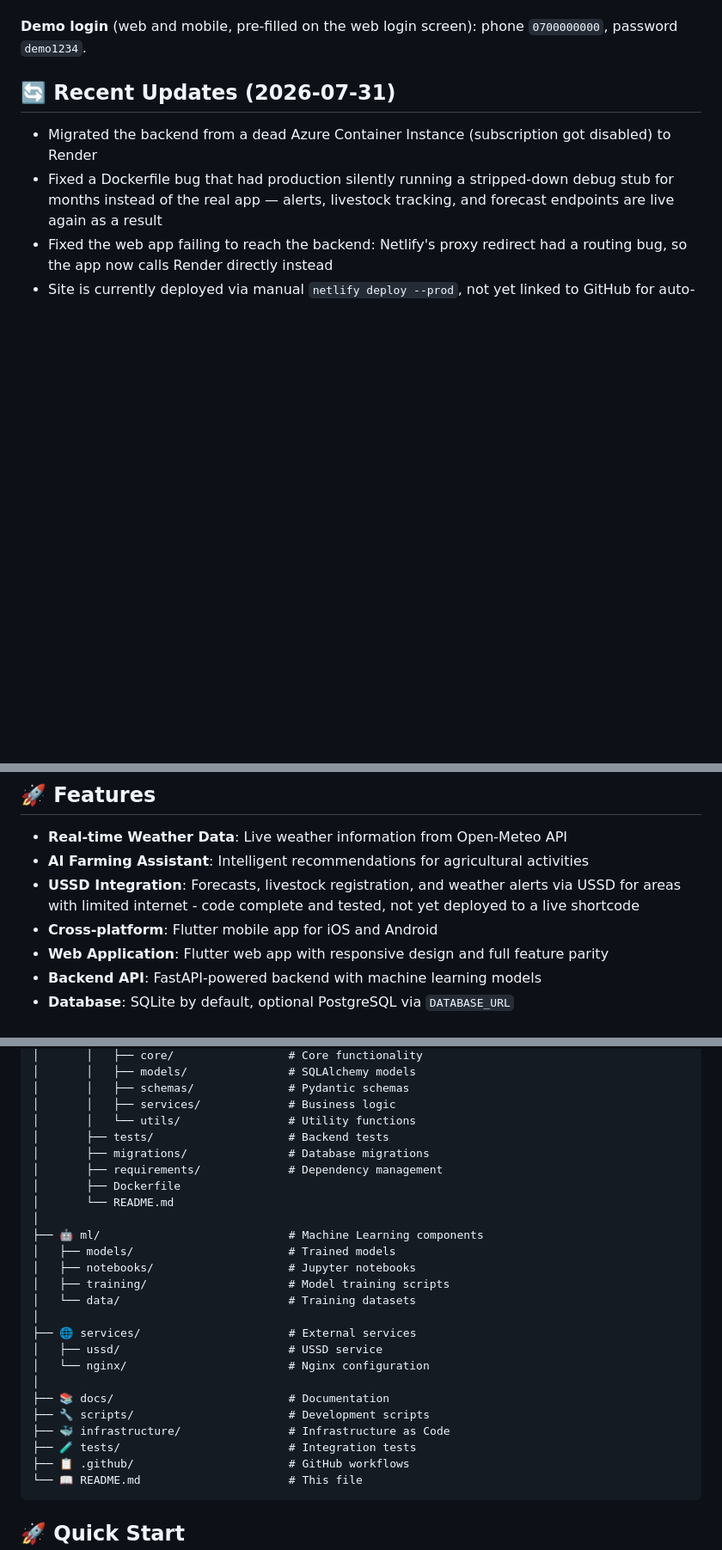
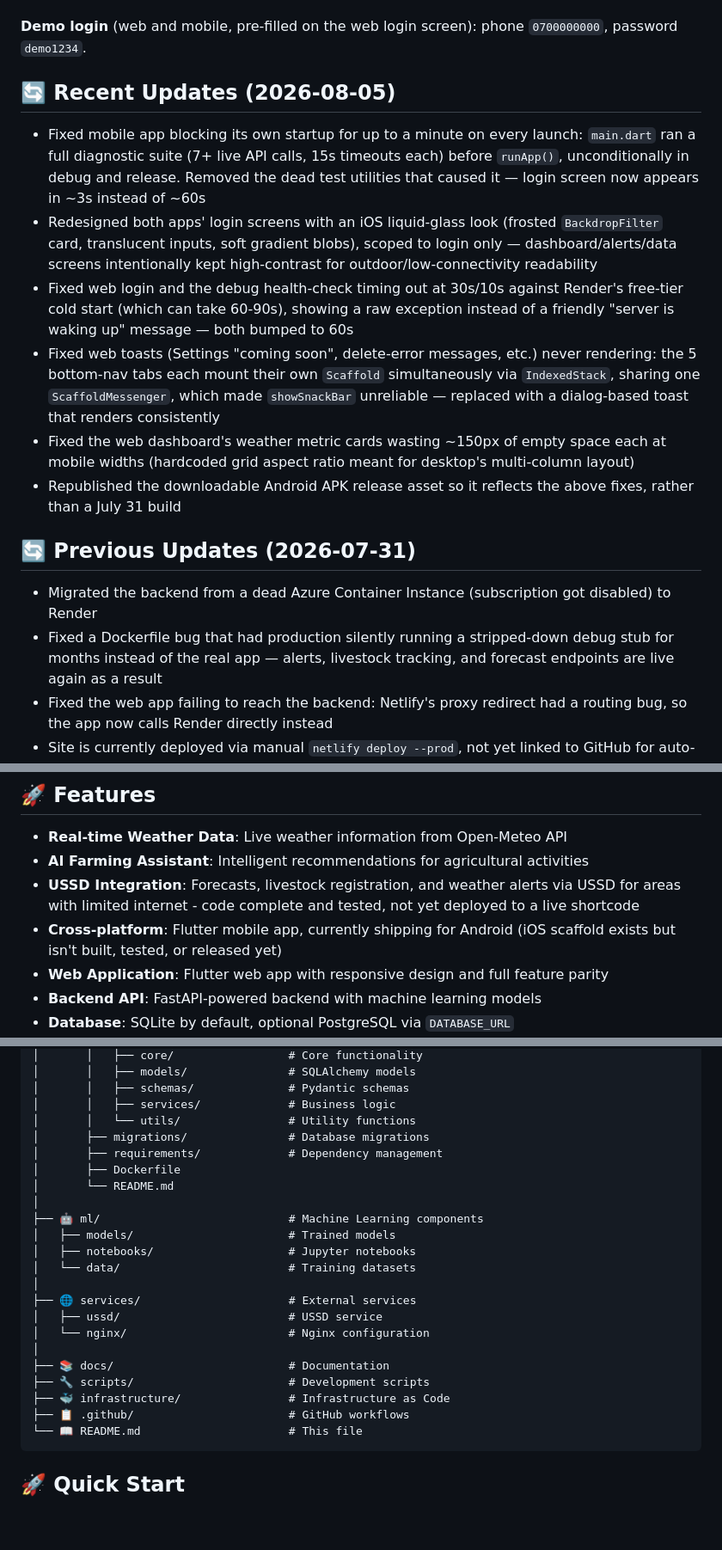
Before and after one commit to Josephnyingi/Anga, a Markdown page: README.md, 3 parts joined by grey strips. Shown at 86% size. Drawn GitHub-style; blank space fills up the shorter version.

Commit message:
docs: fix stale README claims and republish Android APK
- Add today's fixes to Recent Updates (mobile startup blocker, glassmorphism
  login, cold-start timeouts, web toast bug, dashboard card layout); update
  Last Updated to August 2026
- Fix self-contradicting iOS claim in Features (Project Status already
  correctly says Android-only; iOS folder is an unbuilt scaffold)
- Remove three directories from the Project Structure diagram that don't
  exist in the repo (apps/backend/tests/, ml/training/, root tests/)
- Point the Support contact at the real address the apps' own "Forgot
  Password" screens use, instead of an unmonitored-looking placeholder
- Republish the GitHub release APK (was a July 31 build missing every fix
  from today, including the ~60s startup freeze this session just fixed)

````diff
--- a/README.md
+++ b/README.md
@@ -27,7 +27,16 @@ The APK is a sideloaded release build, not signed with a Play Store key — Andr
 
 **Demo login** (web and mobile, pre-filled on the web login screen): phone `0700000000`, password `demo1234`.
 
-## 🔄 Recent Updates (2026-07-31)
+## 🔄 Recent Updates (2026-08-05)
+
+- Fixed mobile app blocking its own startup for up to a minute on every launch: `main.dart` ran a full diagnostic suite (7+ live API calls, 15s timeouts each) before `runApp()`, unconditionally in debug and release. Removed the dead test utilities that caused it — login screen now appears in ~3s instead of ~60s
+- Redesigned both apps' login screens with an iOS liquid-glass look (frosted `BackdropFilter` card, translucent inputs, soft gradient blobs), scoped to login only — dashboard/alerts/data screens intentionally kept high-contrast for outdoor/low-connectivity readability
+- Fixed web login and the debug health-check timing out at 30s/10s against Render's free-tier cold start (which can take 60-90s), showing a raw exception instead of a friendly "server is waking up" message — both bumped to 60s
+- Fixed web toasts (Settings "coming soon", delete-error messages, etc.) never rendering: the 5 bottom-nav tabs each mount their own `Scaffold` simultaneously via `IndexedStack`, sharing one `ScaffoldMessenger`, which made `showSnackBar` unreliable — replaced with a dialog-based toast that renders consistently
+- Fixed the web dashboard's weather metric cards wasting ~150px of empty space each at mobile widths (hardcoded grid aspect ratio meant for desktop's multi-column layout)
+- Republished the downloadable Android APK release asset so it reflects the above fixes, rather than a July 31 build
+
+## 🔄 Previous Updates (2026-07-31)
 
 - Migrated the backend from a dead Azure Container Instance (subscription got disabled) to Render
 - Fixed a Dockerfile bug that had production silently running a stripped-down debug stub for months instead of the real app — alerts, livestock tracking, and forecast endpoints are live again as a result
@@ -55,7 +64,7 @@ The APK is a sideloaded release build, not signed with a Play Store key — Andr
 - **Real-time Weather Data**: Live weather information from Open-Meteo API
 - **AI Farming Assistant**: Intelligent recommendations for agricultural activities
 - **USSD Integration**: Forecasts, livestock registration, and weather alerts via USSD for areas with limited internet - code complete and tested, not yet deployed to a live shortcode
-- **Cross-platform**: Flutter mobile app for iOS and Android
+- **Cross-platform**: Flutter mobile app, currently shipping for Android (iOS scaffold exists but isn't built, tested, or released yet)
 - **Web Application**: Flutter web app with responsive design and full feature parity
 - **Backend API**: FastAPI-powered backend with machine learning models
 - **Database**: SQLite by default, optional PostgreSQL via `DATABASE_URL`
@@ -117,7 +126,6 @@ Anga/
 │       │   ├── schemas/              # Pydantic schemas
 │       │   ├── services/             # Business logic
 │       │   └── utils/                # Utility functions
-│       ├── tests/                    # Backend tests
 │       ├── migrations/               # Database migrations
 │       ├── requirements/             # Dependency management
 │       ├── Dockerfile
@@ -126,7 +134,6 @@ Anga/
 ├── 🤖 ml/                            # Machine Learning components
 │   ├── models/                       # Trained models
 │   ├── notebooks/                    # Jupyter notebooks
-│   ├── training/                     # Model training scripts
 │   └── data/                         # Training datasets
 │
 ├── 🌐 services/                      # External services
@@ -136,7 +143,6 @@ Anga/
 ├── 📚 docs/                          # Documentation
 ├── 🔧 scripts/                       # Development scripts
 ├── 🐳 infrastructure/                # Infrastructure as Code
-├── 🧪 tests/                         # Integration tests
 ├── 📋 .github/                       # GitHub workflows
 └── 📖 README.md                      # This file
 ```
````
Also changed, not shown: other parts of README.md (+2 -2 lines).
